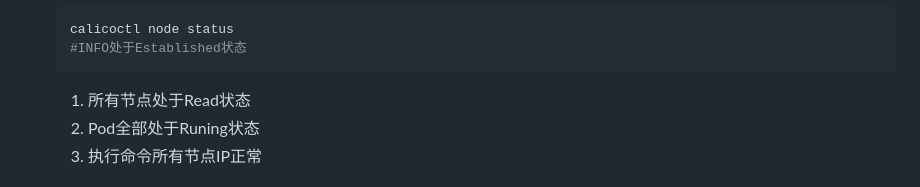
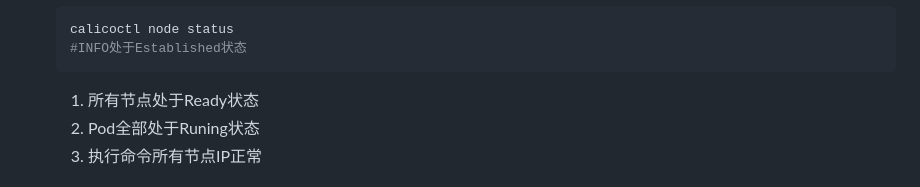
Before and after one commit to lxy-l/Study_Kubernetes, a Markdown page: README.md, the part around the change. Rendered like a GitHub page.

Commit message:
错别字调整

````diff
--- a/README.md
+++ b/README.md
@@ -263,7 +263,7 @@ sudo chown $(id -u):$(id -g) $HOME/.kube/config
    calicoctl node status
    #INFO处于Established状态
    ```
-   1. 所有节点处于Read状态
+   1. 所有节点处于Ready状态
    2. Pod全部处于Runing状态
    3. 执行命令所有节点IP正常
 
````
